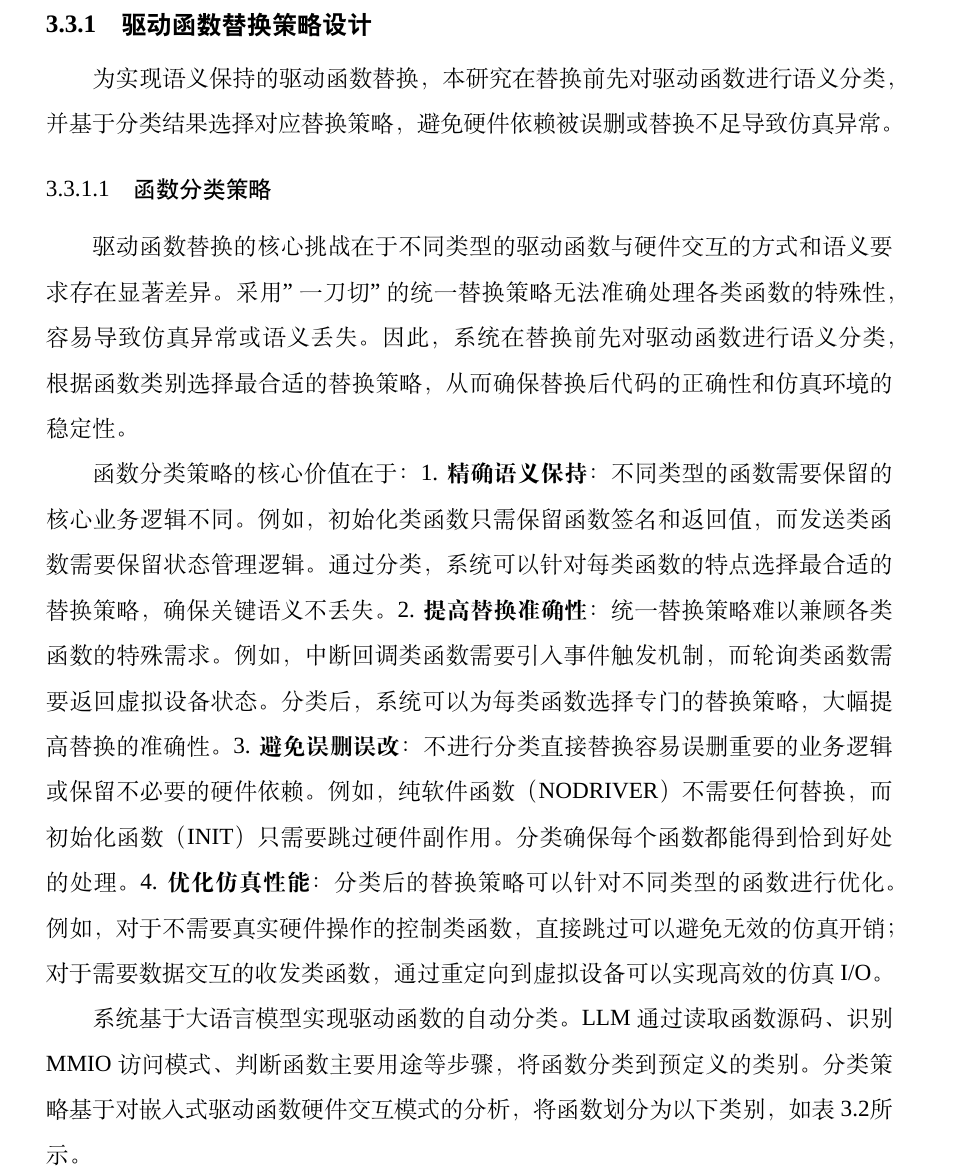
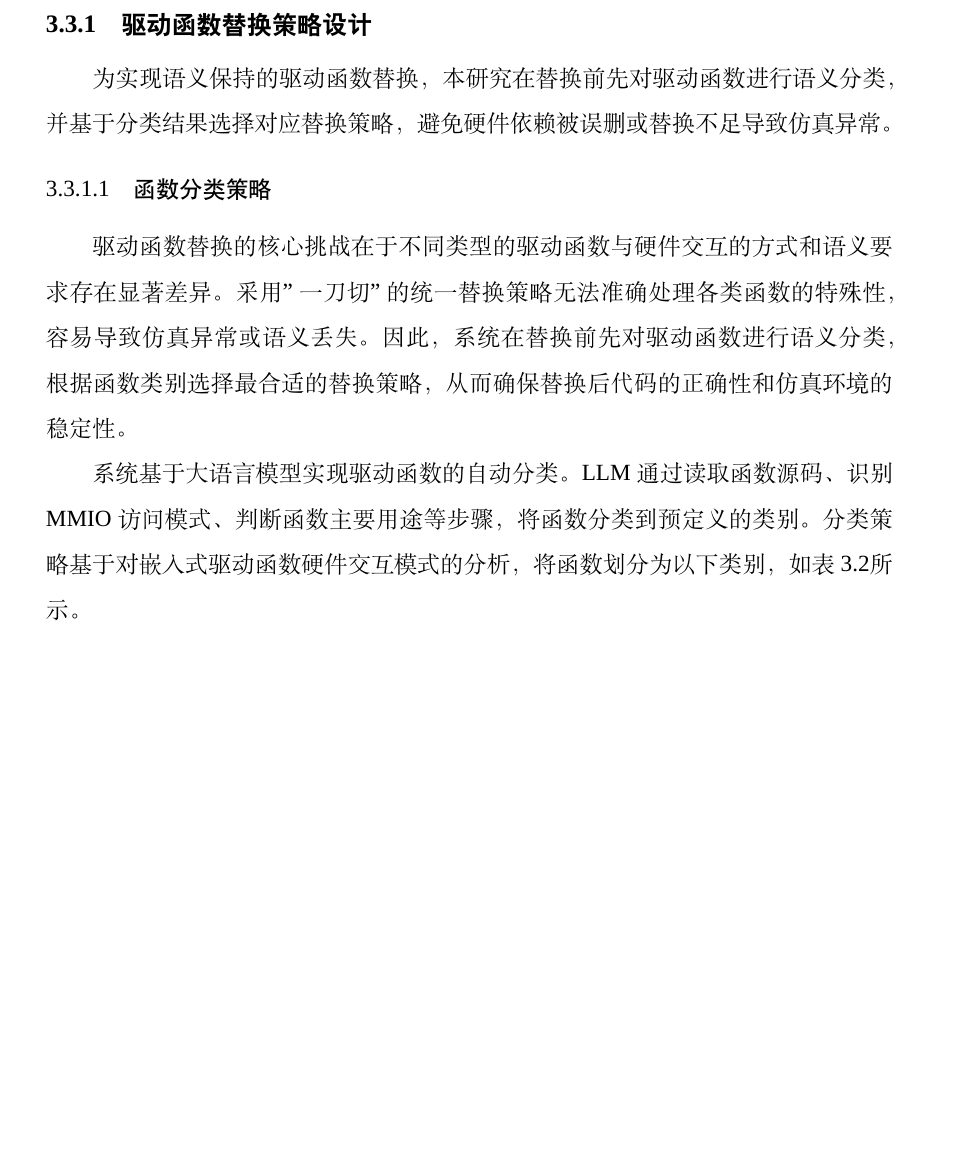
Before and after one commit to fireknight-hJ/my_thesis, a LaTeX thesis (main.tex, which reads body/chap03.tex): part of page 42 of 83 before the commit and part of page 42 of 82 after it, cut so that both start at the same text, the shorter picture padded with empty space. Compiled offline with XeLaTeX; a missing font is replaced by an installed copy or a similar font; a LaTeX package or settings file that is missing is left out.

Commit message:
重写并优化3.4章节动态测试反馈闭环模块
- 重写3.4.1动态执行环境，删除冗余的仿真引擎初始化、Hook机制设计、外设模拟器设计等内容
- 合并压缩执行监控与反馈章节，保留核心要点
- 融合3.4.2迭代优化机制与3.4.3完整工作流为动态测试反馈闭环，基于多智能体架构描述协同工作流
- 删除3.3.1.1函数分类策略中的冗余段落

```diff
--- a/body/chap03.tex
+++ b/body/chap03.tex
@@ -393,12 +393,6 @@ class FunctionInfo:
 
 驱动函数替换的核心挑战在于不同类型的驱动函数与硬件交互的方式和语义要求存在显著差异。采用"一刀切"的统一替换策略无法准确处理各类函数的特殊性，容易导致仿真异常或语义丢失。因此，系统在替换前先对驱动函数进行语义分类，根据函数类别选择最合适的替换策略，从而确保替换后代码的正确性和仿真环境的稳定性。
 
-函数分类策略的核心价值在于：
-1. \textbf{精确语义保持}：不同类型的函数需要保留的核心业务逻辑不同。例如，初始化类函数只需保留函数签名和返回值，而发送类函数需要保留状态管理逻辑。通过分类，系统可以针对每类函数的特点选择最合适的替换策略，确保关键语义不丢失。
-2. \textbf{提高替换准确性}：统一替换策略难以兼顾各类函数的特殊需求。例如，中断回调类函数需要引入事件触发机制，而轮询类函数需要返回虚拟设备状态。分类后，系统可以为每类函数选择专门的替换策略，大幅提高替换的准确性。
-3. \textbf{避免误删误改}：不进行分类直接替换容易误删重要的业务逻辑或保留不必要的硬件依赖。例如，纯软件函数（NODRIVER）不需要任何替换，而初始化函数（INIT）只需要跳过硬件副作用。分类确保每个函数都能得到恰到好处的处理。
-4. \textbf{优化仿真性能}：分类后的替换策略可以针对不同类型的函数进行优化。例如，对于不需要真实硬件操作的控制类函数，直接跳过可以避免无效的仿真开销；对于需要数据交互的收发类函数，通过重定向到虚拟设备可以实现高效的仿真 I/O。
-
 系统基于大语言模型实现驱动函数的自动分类。LLM 通过读取函数源码、识别 MMIO 访问模式、判断函数主要用途等步骤，将函数分类到预定义的类别。分类策略基于对嵌入式驱动函数硬件交互模式的分析，将函数划分为以下类别，如表~\ref{tab:function-categories}所示。
 
 \begin{table}[htbp]
```
